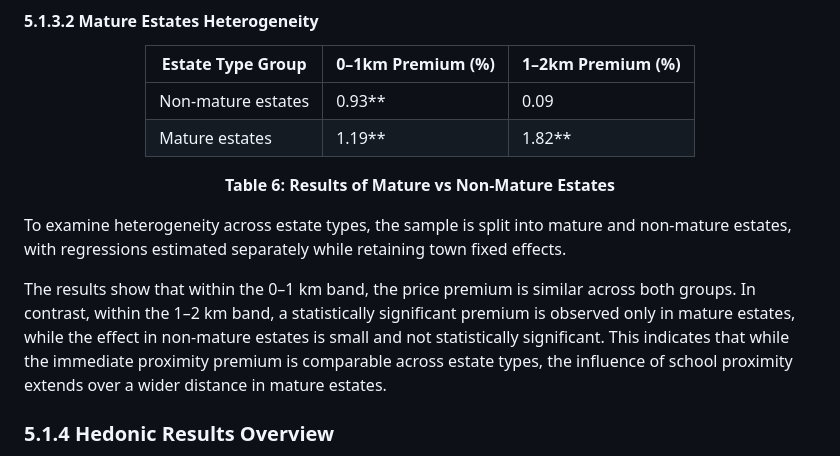
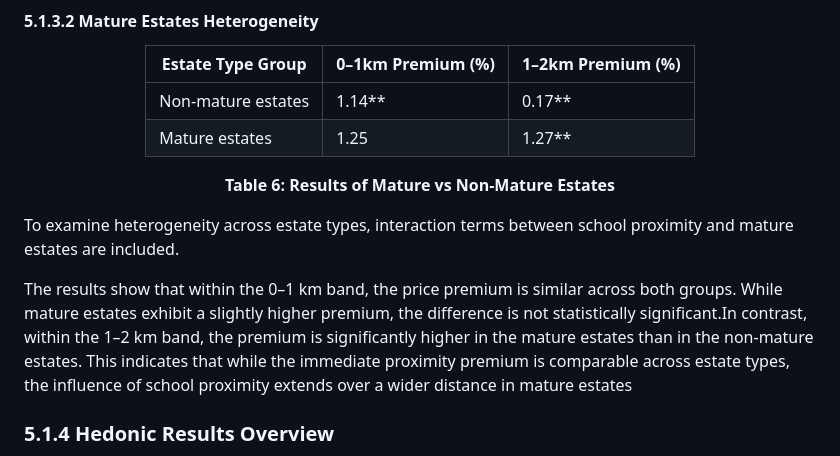
Before and after one commit to KeaganLai/DSA4264-Public-Policy-and-Society, a Markdown page: technical_report.md, the part around the change. Rendered like a GitHub page.

```diff
--- a/technical_report.md
+++ b/technical_report.md
@@ -342,16 +342,17 @@ Overall, the school premium varies by household type and is driven more by famil
 
 | Estate Type Group   | 0–1km Premium (%)   | 1–2km Premium (%)   |
 |--------------------|----------|----------|
-| Non-mature estates | 0.93** | 0.09   |
-| Mature estates     | 1.19** | 1.82** |
+| Non-mature estates | 1.14** | 0.17**   |
+| Mature estates     | 1.25 | 1.27** |
 
 <p><strong>Table 6: Results of Mature vs Non-Mature Estates</strong></p>
 
 </div>
 
-To examine heterogeneity across estate types, the sample is split into mature and non-mature estates, with regressions estimated separately while retaining town fixed effects.
+To examine heterogeneity across estate types, interaction terms between school proximity and mature estates are included.
 
-The results show that within the 0–1 km band, the price premium is similar across both groups. In contrast, within the 1–2 km band, a statistically significant premium is observed only in mature estates, while the effect in non-mature estates is small and not statistically significant. This indicates that while the immediate proximity premium is comparable across estate types, the influence of school proximity extends over a wider distance in mature estates.
+The results show that within the 0–1 km band, the price premium is similar across both groups. While mature estates exhibit a slightly higher premium, the difference is not statistically significant.In contrast, within the 1–2 km band, the premium is significantly higher in the mature estates than in the non-mature estates. This indicates that while the immediate proximity premium is comparable across estate types, the influence of school proximity extends over a wider distance in mature estates
+
 
 ### 5.1.4 Hedonic Results Overview
 
```
